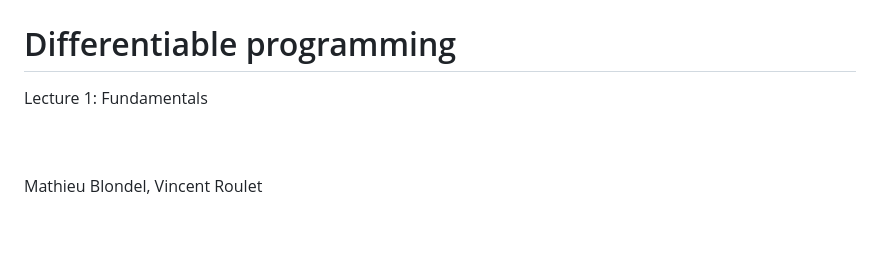
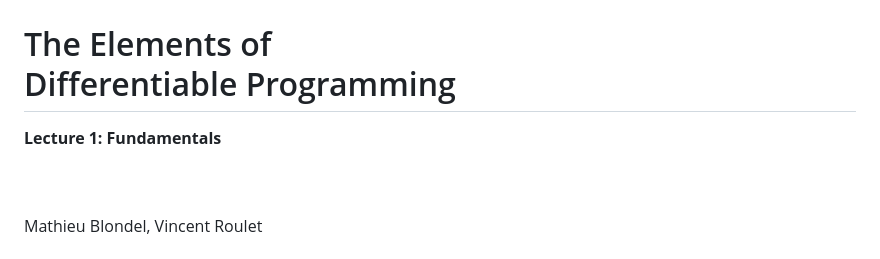
Before and after one commit to diffprog/slides, a Markdown page: fundamentals.md, the part around the change printed below. Rendered like a GitHub page; blank space fills up the shorter version.

```diff
--- a/fundamentals.md
+++ b/fundamentals.md
@@ -13,9 +13,9 @@ $$
 \gdef\cG{\mathcal{G}}
 $$
 
-# Differentiable programming
+# The Elements of <br> Differentiable Programming
 
-Lecture 1: Fundamentals
+**Lecture 1: Fundamentals**
 
 <br><br>
 Mathieu Blondel, Vincent Roulet
```
Also changed, not shown: other parts of fundamentals.md (+6 -3 lines), differentiable_programs.md (+4 -4 lines), intro.md (+19 -14 lines).
